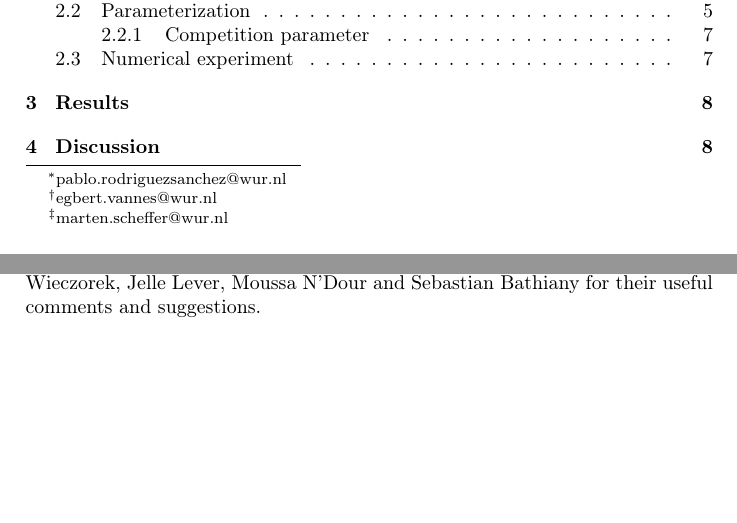
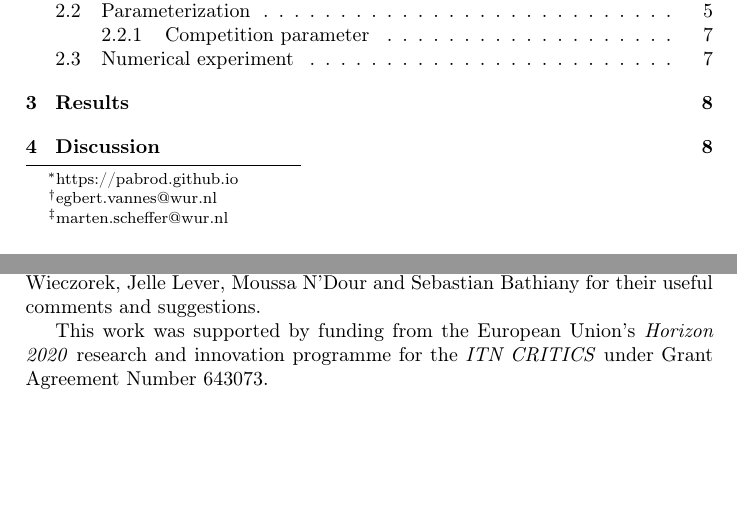
Before and after one commit to PabRod/Chaos-and-neutrality, a LaTeX paper (tex/Neutrality and chaos.tex): two parts of pages 1 and 11 of 20, joined at a grey line, cut so that both start at the same text. Compiled offline with pdfLaTeX; the source files are stored in an older character set and shown here as Unicode.

Commit message:
Mentioned CRIITCS in the acknowledgements

```diff
--- a/tex/Neutrality and chaos.tex
+++ b/tex/Neutrality and chaos.tex
@@ -29,10 +29,11 @@
 %\newcommand{\todoq}[1]{\todo[color = yellow!25]{#1}}
 
 \title{Neutral competition among prey promotes chaos in two-level food webs}
-\author[1]{Pablo Rodríguez-Sánchez \thanks{pablo.rodriguezsanchez@wur.nl}}
+\author[1]{Pablo Rodríguez-Sánchez \thanks{https://pabrod.github.io}} %TODO email or webpage?
 \author[1]{Egbert H. van Nes \thanks{egbert.vannes@wur.nl}}
 \author[1]{Marten Scheffer \thanks{marten.scheffer@wur.nl}}
 
+%TODO Mention CRITICS here?
 \affil[1]{Department of Aquatic Ecology, Wageningen University, The Netherlands}
 
 \usepackage[switch]{lineno}
@@ -305,6 +306,8 @@ The paradox of biodiversity is a tremendously complex scientific problem. With t
 \section{Acknowledgements}
 \label{sec:Acknowledgements}
 The preliminary analysis of this model were performed using GRIND for Matlab (http://www.sparcs-center.org/grind). Additionally, we thank prof. Sebastian Wieczorek, Jelle Lever, Moussa N'Dour and Sebastian Bathiany for their useful comments and suggestions.
+
+This work was supported by funding from the European Union's \textit{Horizon 2020} research and innovation programme for the \textit{ITN CRITICS} under Grant Agreement Number 643073.
 
 \clearpage
 
```
